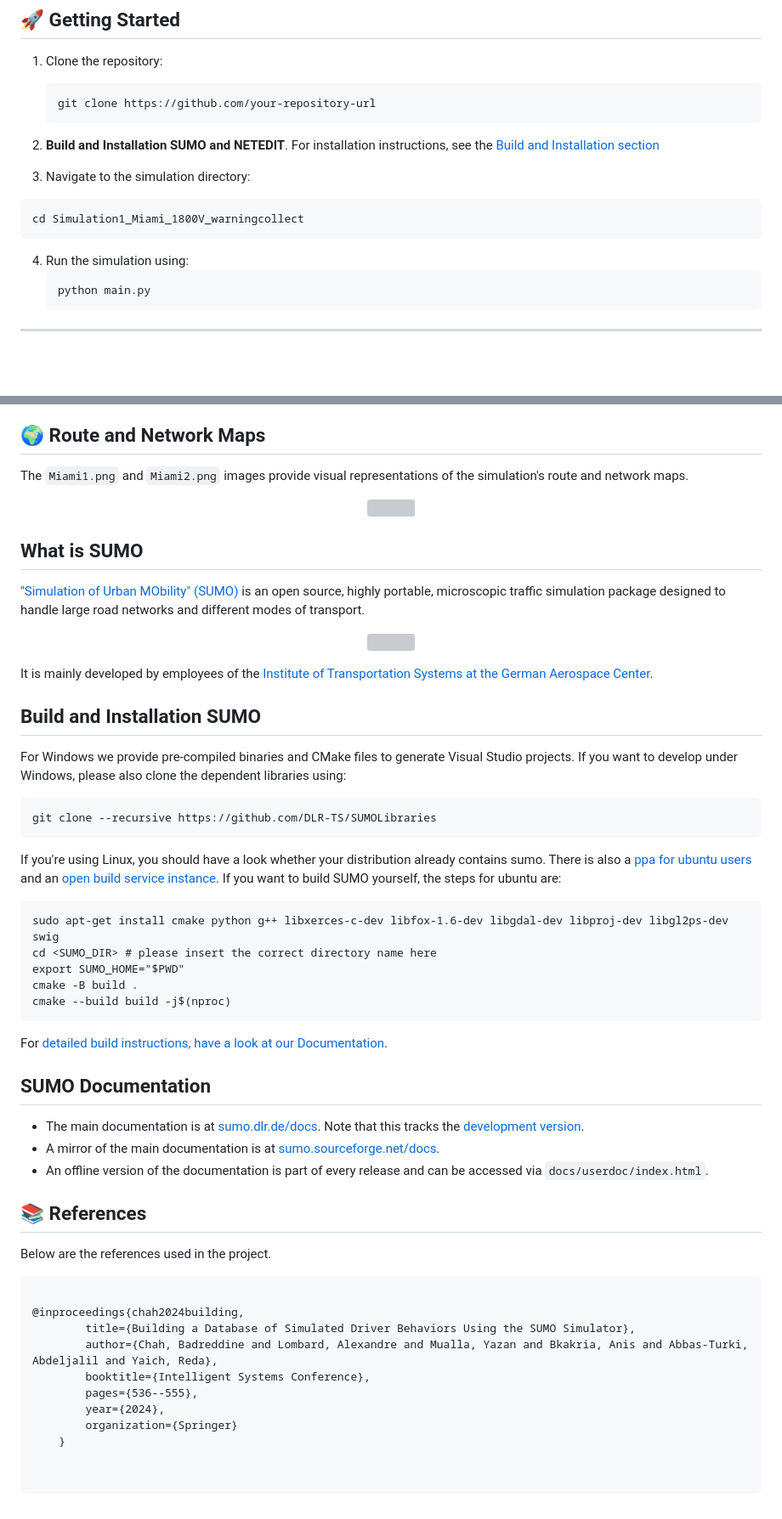
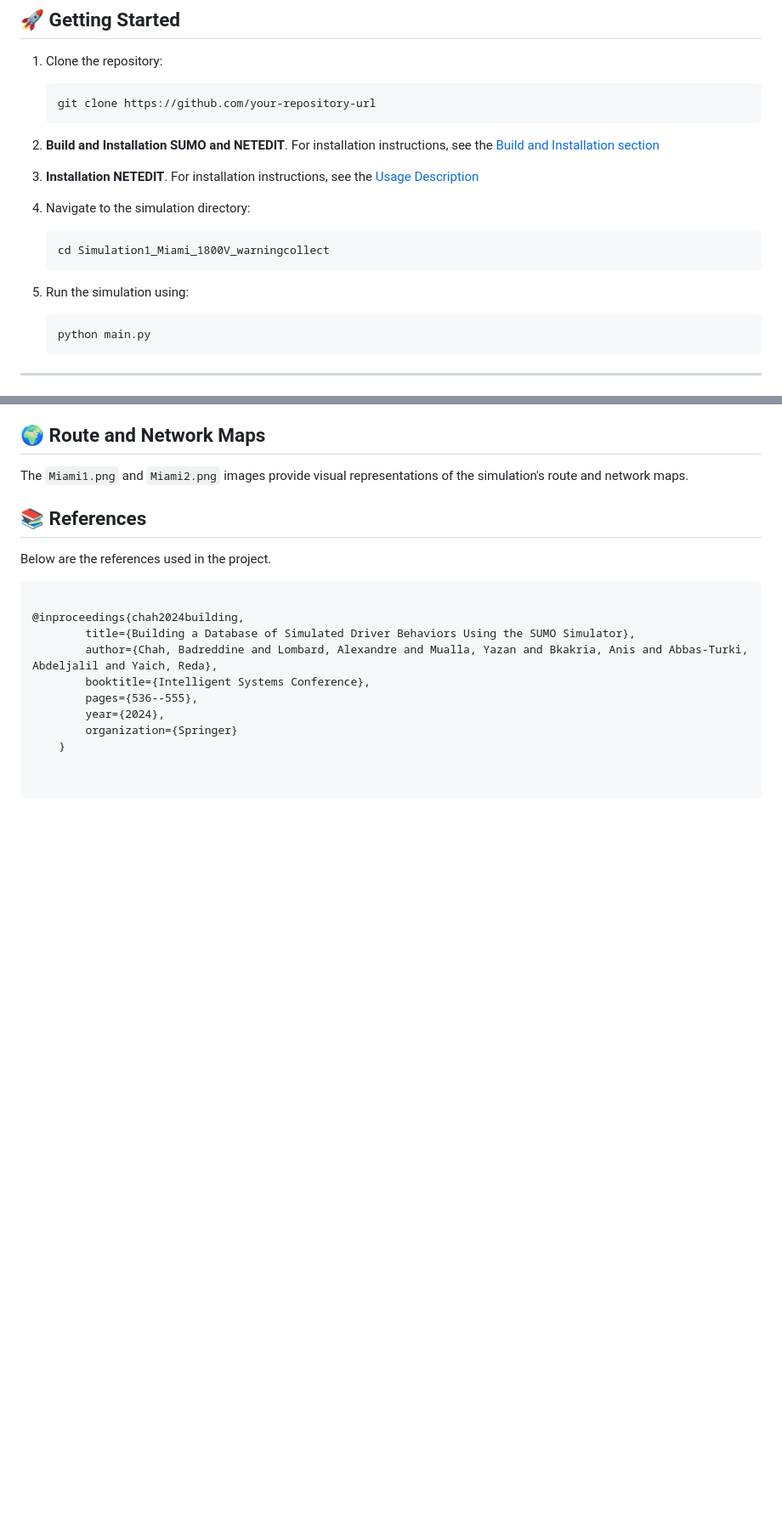
Before and after one commit to badr007-01/Building-a-Database-of-Simulated-Driver-Behaviors-Using-the-SUMO-Simulator, a Markdown page: README.md, 2 parts joined by grey strips. Shown at 85% size. Rendered like a GitHub page; blank space fills up the shorter version; grey boxes are pictures that could not be loaded.

````diff
--- a/README.md
+++ b/README.md
@@ -66,10 +66,12 @@ This project simulates the behavior of drivers in a city using the SUMO simulato
 
-3. Navigate to the simulation directory:
-  ```bash
-  cd Simulation1_Miami_1800V_warningcollect
-  ```
+3. **Installation NETEDIT**. For installation instructions, see the [Usage Description](https://sumo.dlr.de/docs/Netedit/index.html)
 
-4. Run the simulation using:
+4. Navigate to the simulation directory:
+   ```bash
+   cd Simulation1_Miami_1800V_warningcollect
+   ```
+
+5. Run the simulation using:
    ```bash
    python main.py
    ```
@@ -93,56 +95,6 @@ The datasets in the `Datasets_SUMO_Driver_behavior` directory include both raw d
 The `Miami1.png` and `Miami2.png` images provide visual representations of the simulation's route and network maps.
 
 
-
-
-<a href="https://sumo.dlr.de/docs"><p align="center"><img width=50% src="https://raw.githubusercontent.com/eclipse/sumo/main/docs/web/docs/images/sumo-logo.svg"></p></a>
-
-What is SUMO
-------------
-
-["Simulation of Urban MObility" (SUMO)](https://sumo.dlr.de/) is an open source,
-highly portable, microscopic traffic simulation package designed to handle
-large road networks and different modes of transport.
-
-<p align="center"><img width=70% src="https://raw.githubusercontent.com/eclipse/sumo/main/docs/web/docs/images/multiple-screenshots.png"></p>
-
-It is mainly developed by employees of the [Institute of Transportation Systems
-at the German Aerospace Center](https://www.dlr.de/ts/en/).
-
-
-Build and Installation SUMO
-----------------------
-
-For Windows we provide pre-compiled binaries and CMake files to generate Visual Studio projects.
-If you want to develop under Windows, please also clone the dependent libraries using:
-
-```
-git clone --recursive https://github.com/DLR-TS/SUMOLibraries
-```
-
-If you're using Linux, you should have a look whether your distribution already contains sumo.
-There is also a [ppa for ubuntu users](https://launchpad.net/~sumo) and an
-[open build service instance](https://build.opensuse.org/project/show/science:dlr).
-If you want to build SUMO yourself, the steps for ubuntu are:
-
-```
-sudo apt-get install cmake python g++ libxerces-c-dev libfox-1.6-dev libgdal-dev libproj-dev libgl2ps-dev swig
-cd <SUMO_DIR> # please insert the correct directory name here
-export SUMO_HOME="$PWD"
-cmake -B build .
-cmake --build build -j$(nproc)
-```
-
-For [detailed build instructions, have a look at our Documentation](https://sumo.dlr.de/docs/Developer/Main.html#build_instructions).
-
-
-SUMO Documentation
----------------
-- The main documentation is at [sumo.dlr.de/docs](https://sumo.dlr.de/docs). Note that this tracks the [development version](https://sumo.dlr.de/docs/FAQ.html#why_does_sumo_not_behave_as_documented_in_this_wiki).
-- A mirror of the main documentation is at [sumo.sourceforge.net/docs](https://sumo.sourceforge.net/docs).
-- An offline version of the documentation is part of every release and can be accessed via `docs/userdoc/index.html`.
-
-
 ## 📚 References
 Below are the references used in the project.
 
````
Also changed, not shown: other parts of README.md (+1 -1 lines).
